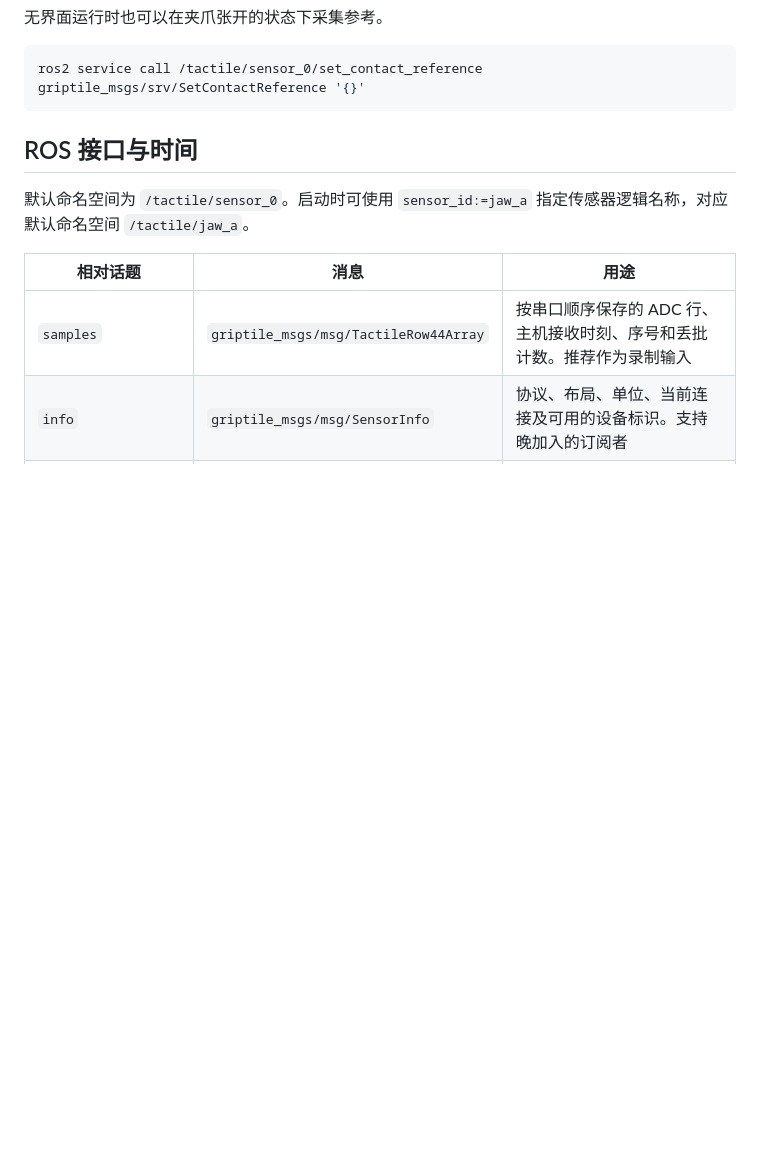
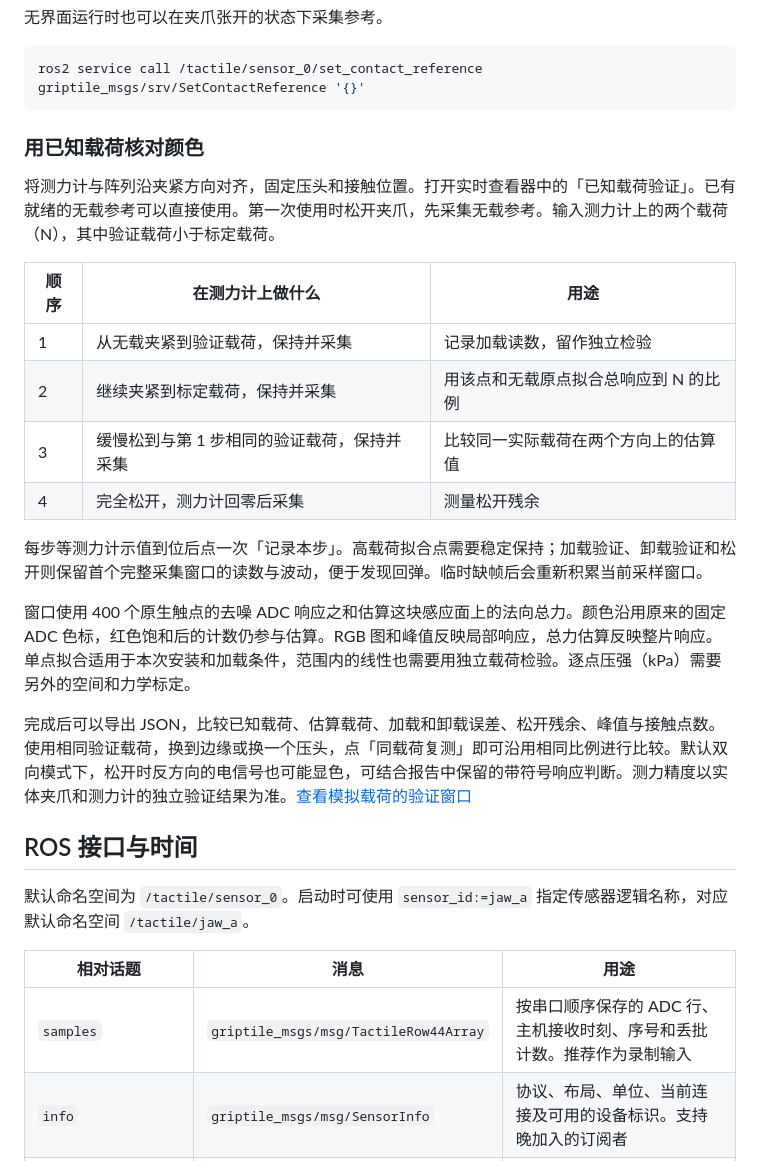
Before and after one commit to yanglei18/griptile_driver, a Markdown page: README.md, the part around the change. Rendered like a GitHub page; blank space fills up the shorter version.

Commit message:
Calibrate and verify tactile response against known loads in the live viewer

````diff
--- a/README.md
+++ b/README.md
@@ -54,6 +54,23 @@ ros2 launch griptile_driver sensor.launch.py port:=/dev/ttyUSB0 gui:=true
 ```bash
 ros2 service call /tactile/sensor_0/set_contact_reference griptile_msgs/srv/SetContactReference '{}'
 ```
+
+### 用已知载荷核对颜色
+
+将测力计与阵列沿夹紧方向对齐，固定压头和接触位置。打开实时查看器中的「已知载荷验证」。已有就绪的无载参考可以直接使用。第一次使用时松开夹爪，先采集无载参考。输入测力计上的两个载荷（N），其中验证载荷小于标定载荷。
+
+| 顺序 | 在测力计上做什么 | 用途 |
+| --- | --- | --- |
+| 1 | 从无载夹紧到验证载荷，保持并采集 | 记录加载读数，留作独立检验 |
+| 2 | 继续夹紧到标定载荷，保持并采集 | 用该点和无载原点拟合总响应到 N 的比例 |
+| 3 | 缓慢松到与第 1 步相同的验证载荷，保持并采集 | 比较同一实际载荷在两个方向上的估算值 |
+| 4 | 完全松开，测力计回零后采集 | 测量松开残余 |
+
+每步等测力计示值到位后点一次「记录本步」。高载荷拟合点需要稳定保持；加载验证、卸载验证和松开则保留首个完整采集窗口的读数与波动，便于发现回弹。临时缺帧后会重新积累当前采样窗口。
+
+窗口使用 400 个原生触点的去噪 ADC 响应之和估算这块感应面上的法向总力。颜色沿用原来的固定 ADC 色标，红色饱和后的计数仍参与估算。RGB 图和峰值反映局部响应，总力估算反映整片响应。单点拟合适用于本次安装和加载条件，范围内的线性也需要用独立载荷检验。逐点压强（kPa）需要另外的空间和力学标定。
+
+完成后可以导出 JSON，比较已知载荷、估算载荷、加载和卸载误差、松开残余、峰值与接触点数。使用相同验证载荷，换到边缘或换一个压头，点「同载荷复测」即可沿用相同比例进行比较。默认双向模式下，松开时反方向的电信号也可能显色，可结合报告中保留的带符号响应判断。测力精度以实体夹爪和测力计的独立验证结果为准。[查看模拟载荷的验证窗口](docs/known-load-check.png)
 
 ## ROS 接口与时间
 
````
Also changed, not shown: CHANGELOG.md (+1 -0 lines), docs/README.en.md (+15 -0 lines), docs/known-load-check.png (added), docs/viewer-demo.png, 13 other files.
